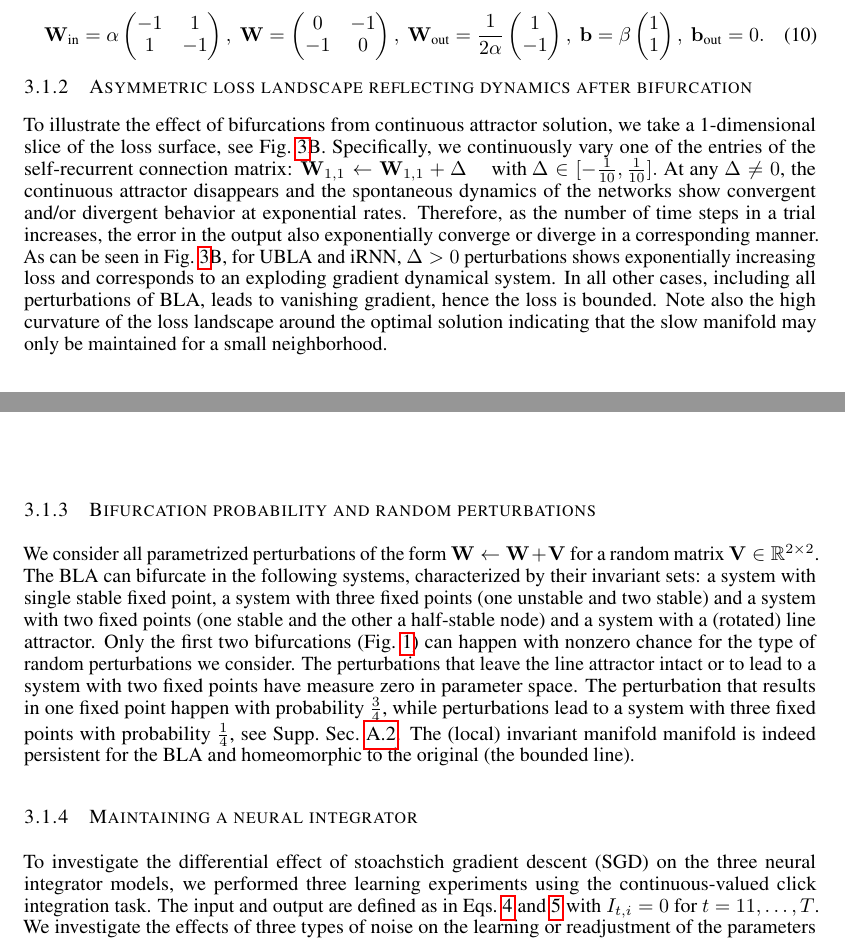
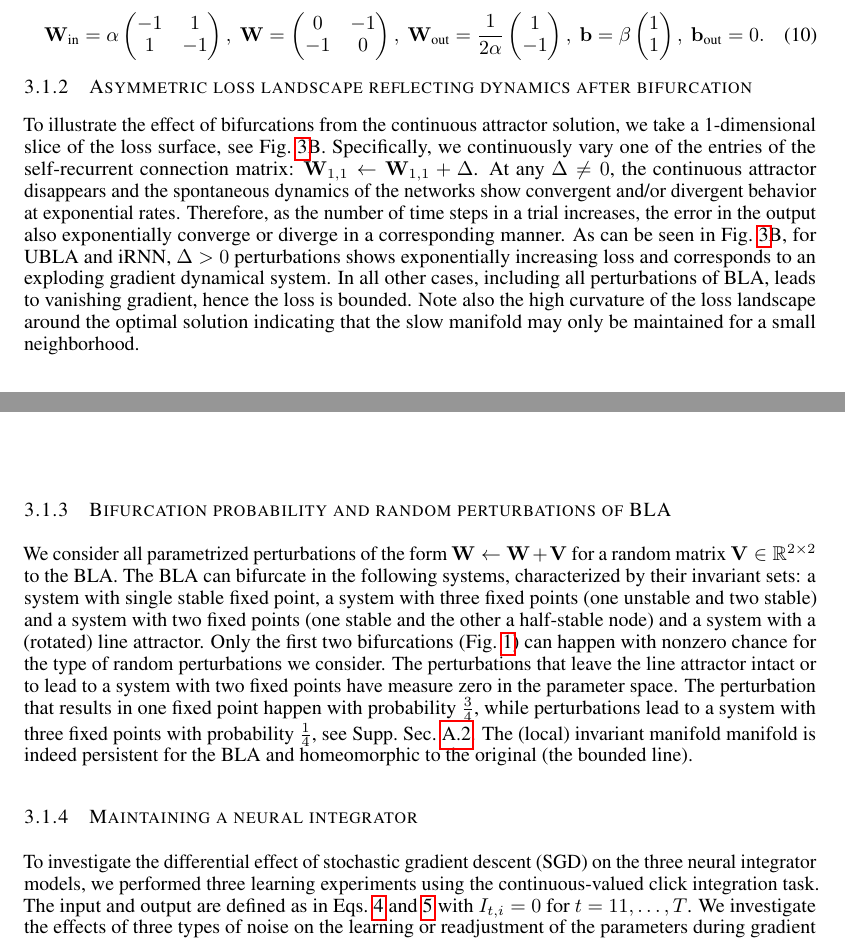
Before and after one commit to Asagodi/topological_diversity, a LaTeX paper (Stability/ICLR/iclr2024_conference.tex): two parts of pages 6 and 7 of 25, joined at a grey line, cut so that both start at the same text. Compiled offline with pdfLaTeX.

Commit message:
minor changes

```diff
--- a/Stability/ICLR/iclr2024_conference.tex
+++ b/Stability/ICLR/iclr2024_conference.tex
@@ -432,22 +432,19 @@ The inputs push the input along the line attractor in two opposite directions, s
 \end{equation}
 
 \subsubsection{Asymmetric loss landscape reflecting dynamics after bifurcation}\label{sec:asymmetricloss}
-To illustrate the effect of bifurcations from continuous attractor solution, we take a 1-dimensional slice of the loss surface, see Fig.~\ref{fig:maintenance_h0}B.
-Specifically, we continuously vary one of the entries of the self-recurrent connection matrix: $    \vW_{1,1} \leftarrow \vW_{1,1} + \Delta \quad \text{  with } \Delta\in[-\tfrac{1}{10},\tfrac{1}{10}].$
+To illustrate the effect of bifurcations from the continuous attractor solution, we take a 1-dimensional slice of the loss surface, see Fig.~\ref{fig:maintenance_h0}B.
+Specifically, we continuously vary one of the entries of the self-recurrent connection matrix: $    \vW_{1,1} \leftarrow \vW_{1,1} + \Delta$. % with $\Delta\in[-\tfrac{1}{10},\tfrac{1}{10}].$
 At any $\Delta \neq 0$, the continuous attractor disappears and the spontaneous dynamics of the networks show convergent and/or divergent behavior at exponential rates.
 Therefore, as the number of time steps in a trial increases, the error in the output also exponentially converge or diverge in a corresponding manner.
 As can be seen in Fig.~\ref{fig:maintenance_h0}B, for UBLA and iRNN, $\Delta > 0$  perturbations shows exponentially increasing loss and corresponds to an exploding gradient dynamical system.
 In all other cases, including all perturbations of BLA, leads to vanishing gradient, hence the loss is bounded.
 Note also the high curvature of the loss landscape around the optimal solution indicating that the slow manifold may only be maintained for a small neighborhood.
 
-
-
-
-\subsubsection{Bifurcation probability and random perturbations}
-We consider all parametrized perturbations of the form $ \vW \leftarrow \vW + \vV$ for a random matrix $\vV\in \mathbb{R}^{2\times 2}$.
+\subsubsection{Bifurcation probability and random perturbations of BLA}
+We consider all parametrized perturbations of the form $ \vW \leftarrow \vW + \vV$ for a random matrix $\vV\in \mathbb{R}^{2\times 2}$ to the BLA.
 The BLA can bifurcate in the following systems, characterized by their invariant sets: a system with single stable fixed point, a system with three fixed points (one unstable and two stable) and  a system with two fixed points (one stable and the other a half-stable node) and a system with a (rotated) line attractor.
 Only the first two bifurcations (Fig.~\ref{fig:ublabla}) can happen with nonzero chance for the type of random perturbations we consider.
-The perturbations that leave the line attractor intact or to lead to a system with two fixed points have measure zero in parameter space.
+The perturbations that leave the line attractor intact or to lead to a system with two fixed points have measure zero in the parameter space.
 %The types of perturbation with measure zero are codimension 2 bifurcations.
 The perturbation that results in one fixed point happen with probability $\frac{3}{4}$, while perturbations lead to a system with three fixed points with probability $\frac{1}{4}$, see Supp.~Sec.~\ref{sec:supp:bla}.
 The (local) %, in the case of the single fixed point)
@@ -456,7 +453,7 @@ The (local) %, in the case of the single fixed point)
 
 
 \subsubsection{Maintaining a neural integrator}\label{sec:exp:maintaining}
-To investigate the differential effect of stoachstich gradient descent (SGD) on the three neural integrator models, we performed three learning experiments using the continuous-valued click integration task.
+To investigate the differential effect of stochastic gradient descent (SGD) on the three neural integrator models, we performed three learning experiments using the continuous-valued click integration task.
 The input and output are defined as in Eqs.~\ref{eq:input} and \ref{eq:output} with $I_{t,i}=0$ for $t=11,\dots,T$.
 %T=100,500,1000
 We investigate the effects of three types of noise on the learning or readjustment of the parameters during gradient descent starting from the perfect solutions to the task.
```
